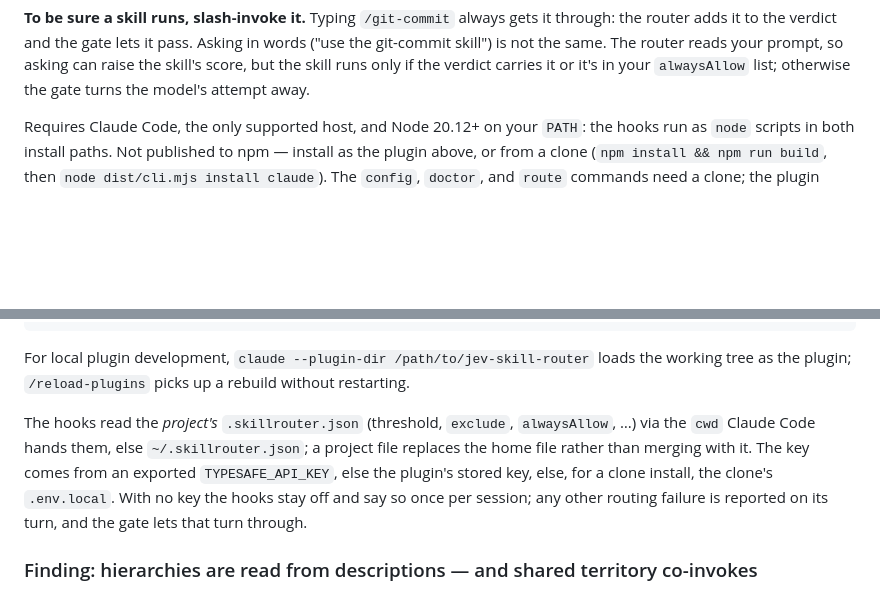
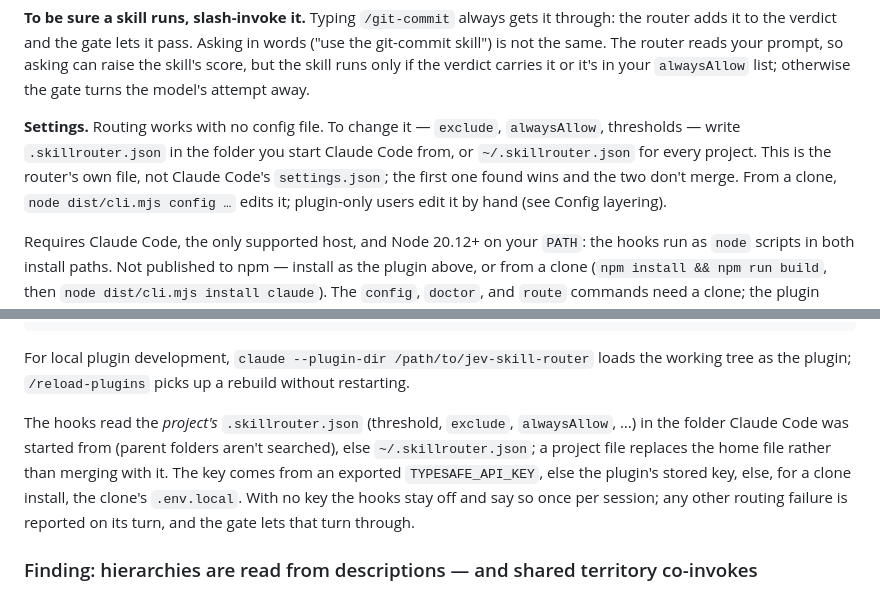
Before and after one commit to abgregs/jev-skill-router, a Markdown page: README.md, 2 parts joined by grey strips. Drawn GitHub-style; blank space fills up the shorter version.

Commit message:
docs(readme): say where router settings live and that they are optional

```diff
--- a/README.md
+++ b/README.md
@@ -37,6 +37,13 @@ through: the router adds it to the verdict and the gate lets it pass. Asking in
 ("use the git-commit skill") is not the same. The router reads your prompt, so asking can
 raise the skill's score, but the skill runs only if the verdict carries it or it's in
 your `alwaysAllow` list; otherwise the gate turns the model's attempt away.
+
+**Settings.** Routing works with no config file. To change it — `exclude`,
+`alwaysAllow`, thresholds — write `.skillrouter.json` in the folder you start Claude Code
+from, or `~/.skillrouter.json` for every project. This is the router's own file, not
+Claude Code's `settings.json`; the first one found wins and the two don't merge. From a
+clone, `node dist/cli.mjs config …` edits it; plugin-only users edit it by hand (see
+Config layering).
 
 Requires Claude Code, the only supported host, and Node 20.12+ on your `PATH`: the hooks
 run as `node` scripts in both install paths. Not published to npm — install as the
@@ -307,10 +314,10 @@ For local plugin development, `claude --plugin-dir /path/to/jev-skill-router` lo
 working tree as the plugin; `/reload-plugins` picks up a rebuild without restarting.
 
 The hooks read the *project's* `.skillrouter.json` (threshold, `exclude`, `alwaysAllow`,
-…) via the `cwd` Claude Code hands them, else `~/.skillrouter.json`; a project file
-replaces the home file rather than merging with it. The key comes from an exported
-`TYPESAFE_API_KEY`, else the plugin's stored key, else, for a clone install, the clone's
-`.env.local`. With no key the hooks stay off and say so once per session; any other
+…) in the folder Claude Code was started from (parent folders aren't searched), else
+`~/.skillrouter.json`; a project file replaces the home file rather than merging with
+it. The key comes from an exported `TYPESAFE_API_KEY`, else the plugin's stored key,
+else, for a clone install, the clone's `.env.local`. With no key the hooks stay off and say so once per session; any other
 routing failure is reported on its turn, and the gate lets that turn through.
 
 ### Finding: hierarchies are read from descriptions — and shared territory co-invokes
```
